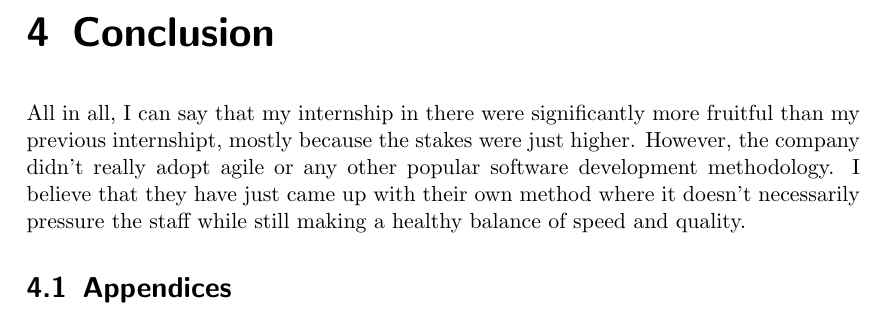
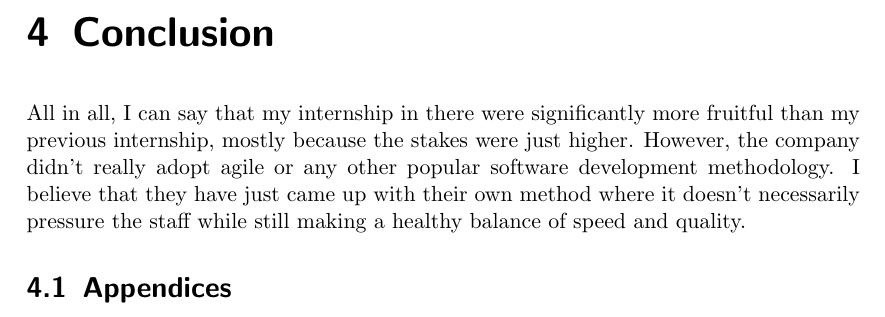
Before and after one commit to bonellia/summer-practice, a LaTeX thesis (main.tex, which reads chapters/conclusion.tex): part of page 21 of 21, cut so that both start at the same text. Compiled offline with pdfLaTeX.

Commit message:
Fix minor typo.

```diff
--- a/chapters/conclusion.tex
+++ b/chapters/conclusion.tex
@@ -2,7 +2,7 @@
 % Conclusion -- summary, discussions, comments, etc.
 % (Please, do not write any sentence starting with "This summer practice was very useful for me")
 All in all, I can say that my internship in there were significantly more
-fruitful than my previous internshipt, mostly because the stakes were just
+fruitful than my previous internship, mostly because the stakes were just
 higher. However, the company didn't really adopt agile or any other popular
 software development methodology. I believe that they have just came up
 with their own method where it doesn't necessarily pressure the staff
```
Also changed, not shown: main.pdf.
